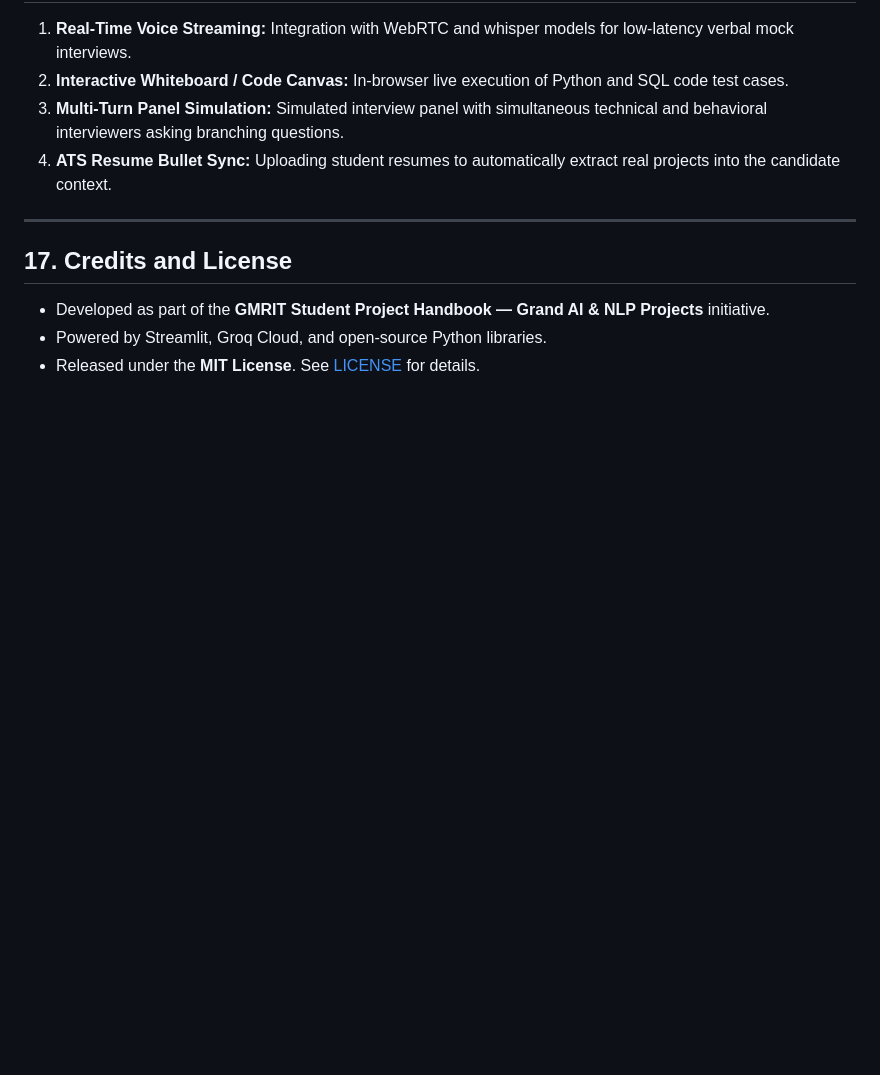
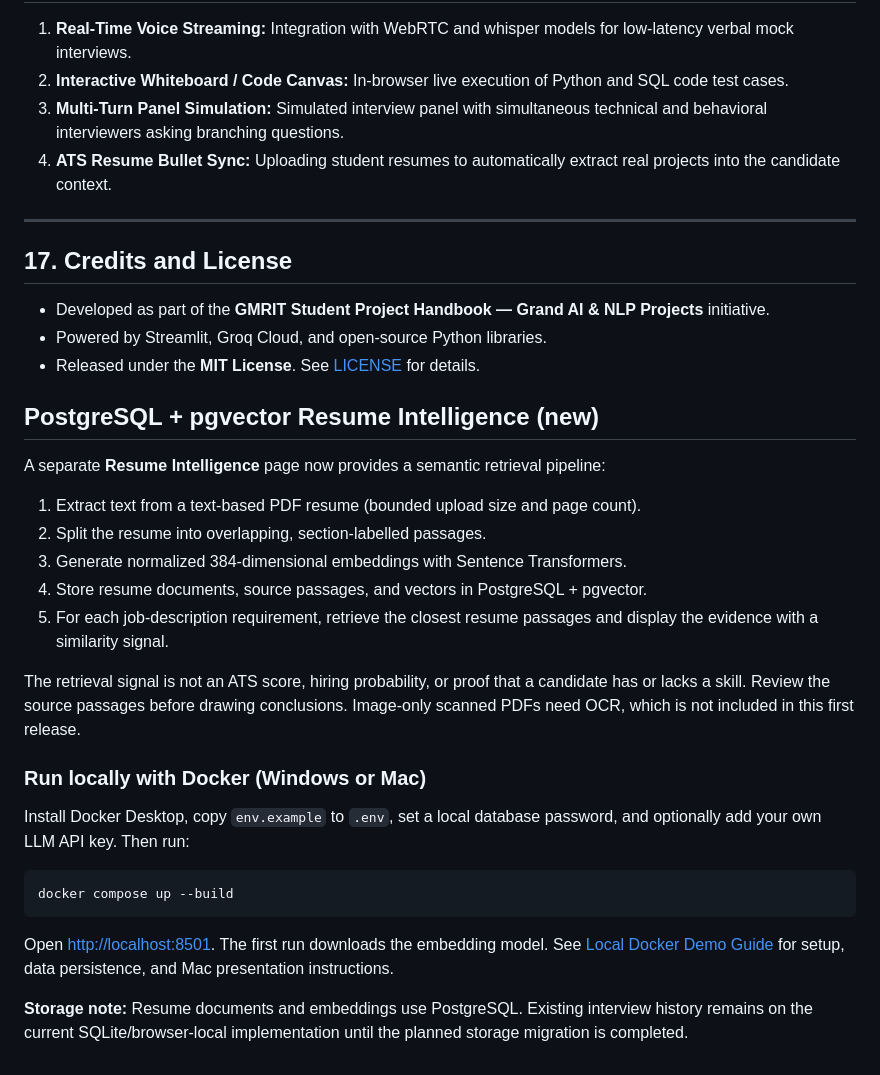
Before and after one commit to Sur2004/interview_iq, a Markdown page: README.md, the part around the change. Rendered like a GitHub page; blank space fills up the shorter version.

Commit message:
Document pgvector resume intelligence and cross-platform Docker setup

````diff
--- a/README.md
+++ b/README.md
@@ -305,3 +305,28 @@ python -m pytest tests/
 - Developed as part of the **GMRIT Student Project Handbook — Grand AI & NLP Projects** initiative.
 - Powered by Streamlit, Groq Cloud, and open-source Python libraries.
 - Released under the **MIT License**. See [LICENSE](LICENSE) for details.
+
+
+## PostgreSQL + pgvector Resume Intelligence (new)
+
+A separate **Resume Intelligence** page now provides a semantic retrieval pipeline:
+
+1. Extract text from a text-based PDF resume (bounded upload size and page count).
+2. Split the resume into overlapping, section-labelled passages.
+3. Generate normalized 384-dimensional embeddings with Sentence Transformers.
+4. Store resume documents, source passages, and vectors in PostgreSQL + pgvector.
+5. For each job-description requirement, retrieve the closest resume passages and display the evidence with a similarity signal.
+
+The retrieval signal is not an ATS score, hiring probability, or proof that a candidate has or lacks a skill. Review the source passages before drawing conclusions. Image-only scanned PDFs need OCR, which is not included in this first release.
+
+### Run locally with Docker (Windows or Mac)
+
+Install Docker Desktop, copy `env.example` to `.env`, set a local database password, and optionally add your own LLM API key. Then run:
+
+```bash
+docker compose up --build
+```
+
+Open [http://localhost:8501](http://localhost:8501). The first run downloads the embedding model. See [Local Docker Demo Guide](docs/LOCAL_DOCKER_DEMO.md) for setup, data persistence, and Mac presentation instructions.
+
+**Storage note:** Resume documents and embeddings use PostgreSQL. Existing interview history remains on the current SQLite/browser-local implementation until the planned storage migration is completed.
````
